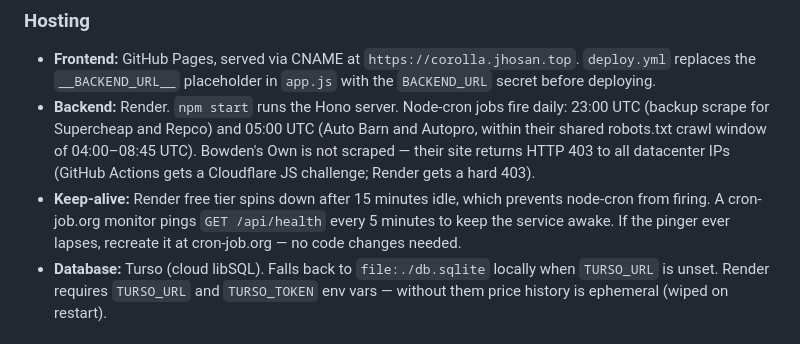
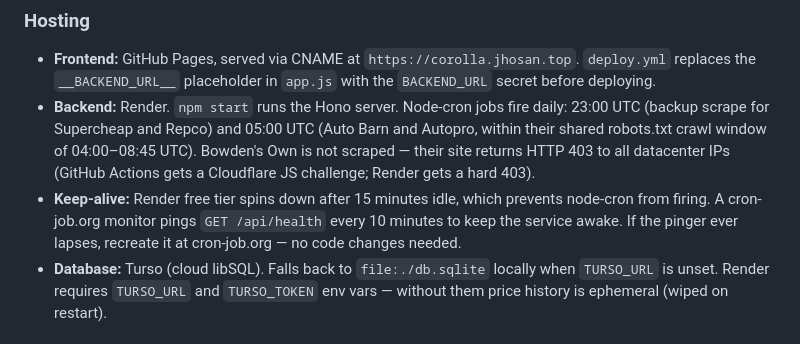
Before and after one commit to osann/corolla-zr-maintenance-app, a Markdown page: CLAUDE.md, the part around the change. Drawn GitHub-style.

Commit message:
docs: update keep-alive ping interval to every 10 minutes
Co-Authored-By: Claude Sonnet 4.6 <noreply@anthropic.com>

```diff
--- a/CLAUDE.md
+++ b/CLAUDE.md
@@ -56,7 +56,7 @@ corolla-zr-maintenance-app/
 
 - **Frontend:** GitHub Pages, served via CNAME at `https://corolla.jhosan.top`. `deploy.yml` replaces the `__BACKEND_URL__` placeholder in `app.js` with the `BACKEND_URL` secret before deploying.
 - **Backend:** Render. `npm start` runs the Hono server. Node-cron jobs fire daily: 23:00 UTC (backup scrape for Supercheap and Repco) and 05:00 UTC (Auto Barn and Autopro, within their shared robots.txt crawl window of 04:00–08:45 UTC). Bowden's Own is not scraped — their site returns HTTP 403 to all datacenter IPs (GitHub Actions gets a Cloudflare JS challenge; Render gets a hard 403).
-- **Keep-alive:** Render free tier spins down after 15 minutes idle, which prevents node-cron from firing. A cron-job.org monitor pings `GET /api/health` every 5 minutes to keep the service awake. If the pinger ever lapses, recreate it at cron-job.org — no code changes needed.
+- **Keep-alive:** Render free tier spins down after 15 minutes idle, which prevents node-cron from firing. A cron-job.org monitor pings `GET /api/health` every 10 minutes to keep the service awake. If the pinger ever lapses, recreate it at cron-job.org — no code changes needed.
 - **Database:** Turso (cloud libSQL). Falls back to `file:./db.sqlite` locally when `TURSO_URL` is unset. Render requires `TURSO_URL` and `TURSO_TOKEN` env vars — without them price history is ephemeral (wiped on restart).
 
 ### CORS
```
